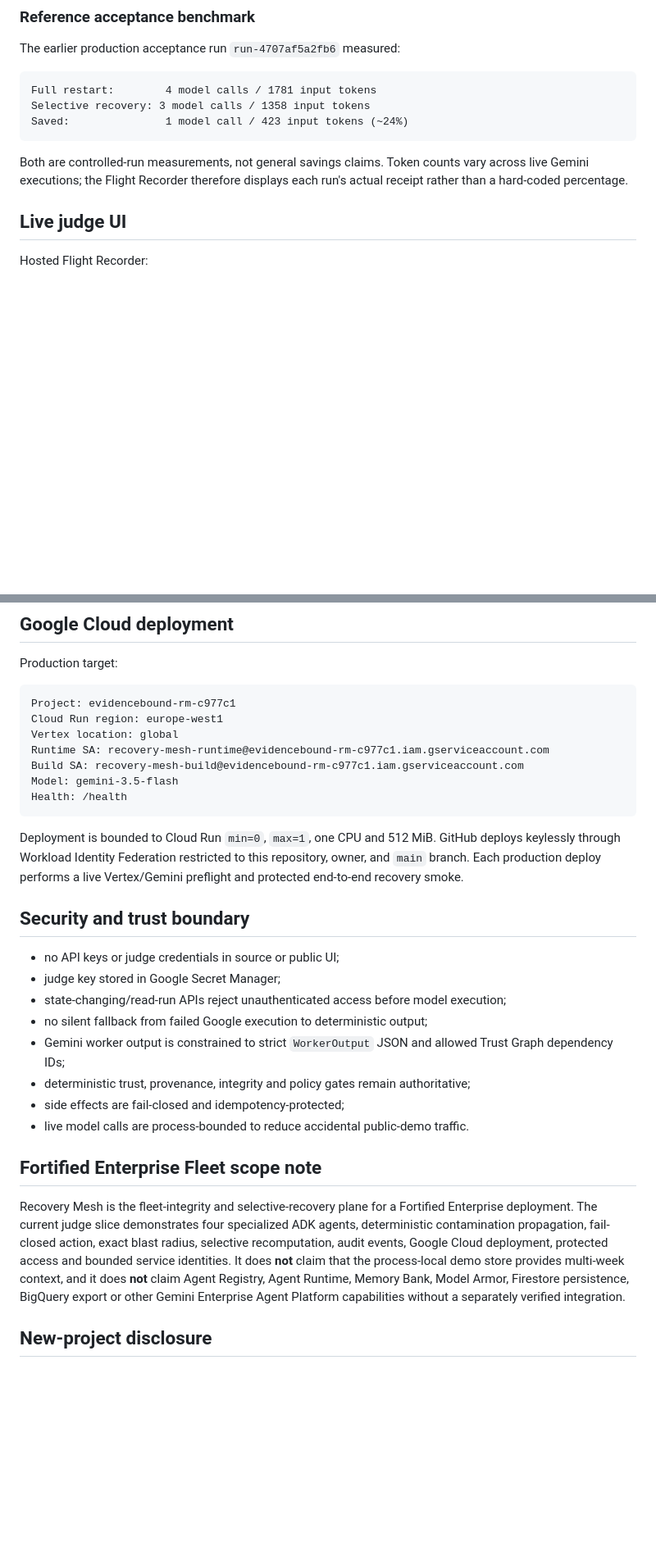
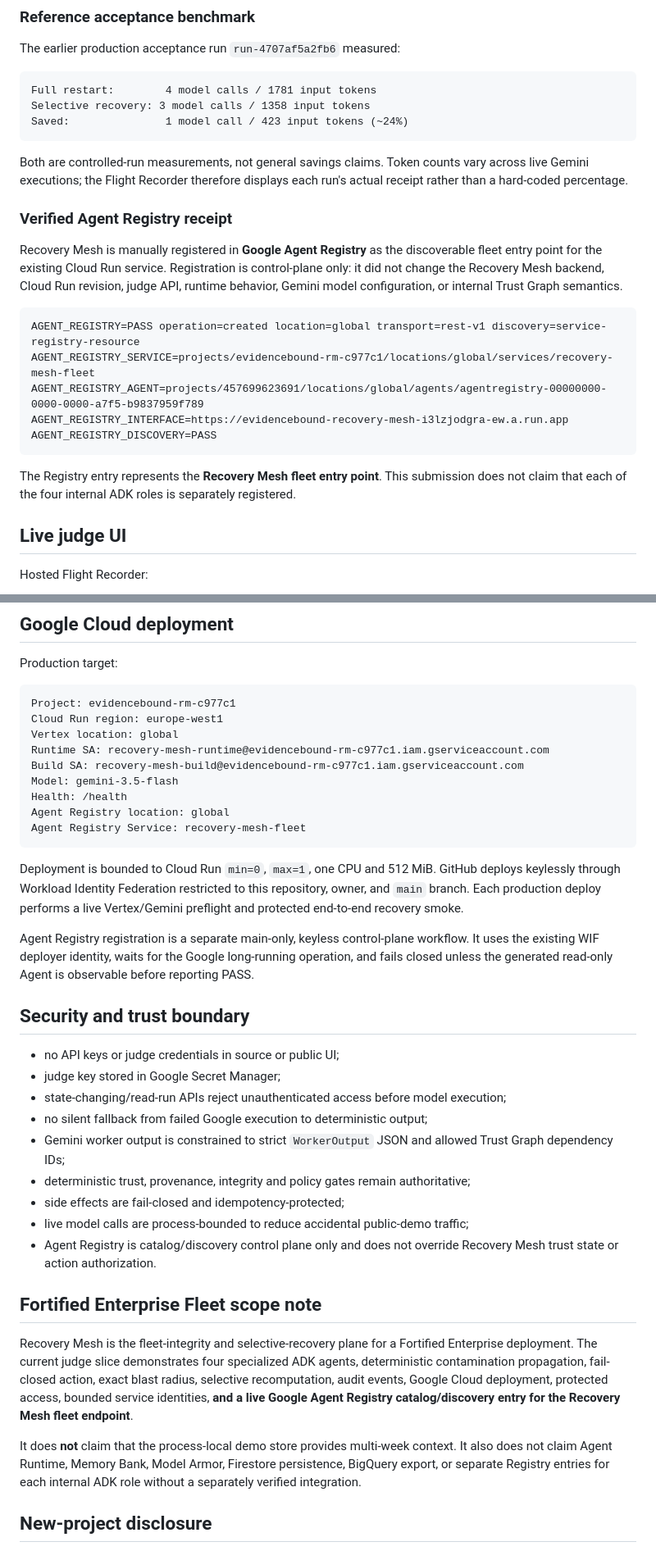
Before and after one commit to evidencebound/evidencebound-recovery-mesh, a Markdown page: README.md, 2 parts joined by grey strips. Shown at 82% size. Rendered like a GitHub page; blank space fills up the shorter version.

Commit message:
Document verified Agent Registry integration

````diff
--- a/README.md
+++ b/README.md
@@ -58,6 +62,20 @@ Saved:               1 model call / 423 input tokens (~24%)
 ```
 
 Both are controlled-run measurements, not general savings claims. Token counts vary across live Gemini executions; the Flight Recorder therefore displays each run's actual receipt rather than a hard-coded percentage.
+
+### Verified Agent Registry receipt
+
+Recovery Mesh is manually registered in **Google Agent Registry** as the discoverable fleet entry point for the existing Cloud Run service. Registration is control-plane only: it did not change the Recovery Mesh backend, Cloud Run revision, judge API, runtime behavior, Gemini model configuration, or internal Trust Graph semantics.
+
+```text
+AGENT_REGISTRY=PASS operation=created location=global transport=rest-v1 discovery=service-registry-resource
+AGENT_REGISTRY_SERVICE=projects/evidencebound-rm-c977c1/locations/global/services/recovery-mesh-fleet
+AGENT_REGISTRY_AGENT=projects/457699623691/locations/global/agents/agentregistry-00000000-0000-0000-a7f5-b9837959f789
+AGENT_REGISTRY_INTERFACE=https://evidencebound-recovery-mesh-i3lzjodgra-ew.a.run.app
+AGENT_REGISTRY_DISCOVERY=PASS
+```
+
+The Registry entry represents the **Recovery Mesh fleet entry point**. This submission does not claim that each of the four internal ADK roles is separately registered.
 
 ## Live judge UI
 
@@ -201,9 +220,13 @@ Runtime SA: recovery-mesh-runtime@evidencebound-rm-c977c1.iam.gserviceaccount.co
 Build SA: recovery-mesh-build@evidencebound-rm-c977c1.iam.gserviceaccount.com
 Model: gemini-3.5-flash
 Health: /health
+Agent Registry location: global
+Agent Registry Service: recovery-mesh-fleet
 ```
 
 Deployment is bounded to Cloud Run `min=0`, `max=1`, one CPU and 512 MiB. GitHub deploys keylessly through Workload Identity Federation restricted to this repository, owner, and `main` branch. Each production deploy performs a live Vertex/Gemini preflight and protected end-to-end recovery smoke.
+
+Agent Registry registration is a separate main-only, keyless control-plane workflow. It uses the existing WIF deployer identity, waits for the Google long-running operation, and fails closed unless the generated read-only Agent is observable before reporting PASS.
 
 ## Security and trust boundary
 
@@ -214,11 +237,14 @@ Deployment is bounded to Cloud Run `min=0`, `max=1`, one CPU and 512 MiB. GitHub
 - Gemini worker output is constrained to strict `WorkerOutput` JSON and allowed Trust Graph dependency IDs;
 - deterministic trust, provenance, integrity and policy gates remain authoritative;
 - side effects are fail-closed and idempotency-protected;
-- live model calls are process-bounded to reduce accidental public-demo traffic.
+- live model calls are process-bounded to reduce accidental public-demo traffic;
+- Agent Registry is catalog/discovery control plane only and does not override Recovery Mesh trust state or action authorization.
 
 ## Fortified Enterprise Fleet scope note
 
-Recovery Mesh is the fleet-integrity and selective-recovery plane for a Fortified Enterprise deployment. The current judge slice demonstrates four specialized ADK agents, deterministic contamination propagation, fail-closed action, exact blast radius, selective recomputation, audit events, Google Cloud deployment, protected access and bounded service identities. It does **not** claim that the process-local demo store provides multi-week context, and it does **not** claim Agent Registry, Agent Runtime, Memory Bank, Model Armor, Firestore persistence, BigQuery export or other Gemini Enterprise Agent Platform capabilities without a separately verified integration.
+Recovery Mesh is the fleet-integrity and selective-recovery plane for a Fortified Enterprise deployment. The current judge slice demonstrates four specialized ADK agents, deterministic contamination propagation, fail-closed action, exact blast radius, selective recomputation, audit events, Google Cloud deployment, protected access, bounded service identities, **and a live Google Agent Registry catalog/discovery entry for the Recovery Mesh fleet endpoint**.
+
+It does **not** claim that the process-local demo store provides multi-week context. It also does not claim Agent Runtime, Memory Bank, Model Armor, Firestore persistence, BigQuery export, or separate Registry entries for each internal ADK role without a separately verified integration.
 
 ## New-project disclosure
 
````
Also changed, not shown: other parts of README.md (+5 -0 lines).
